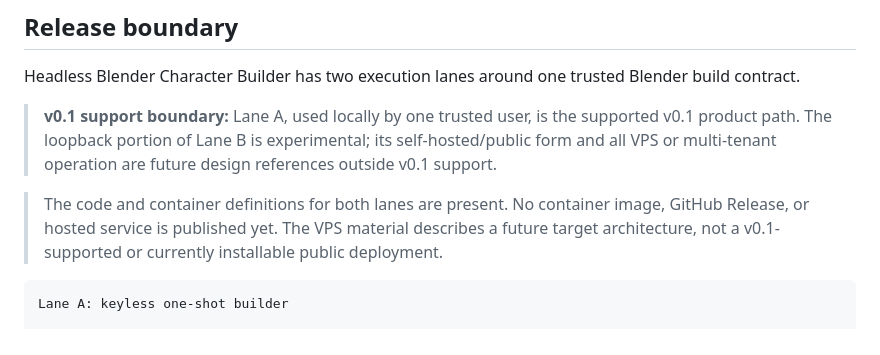
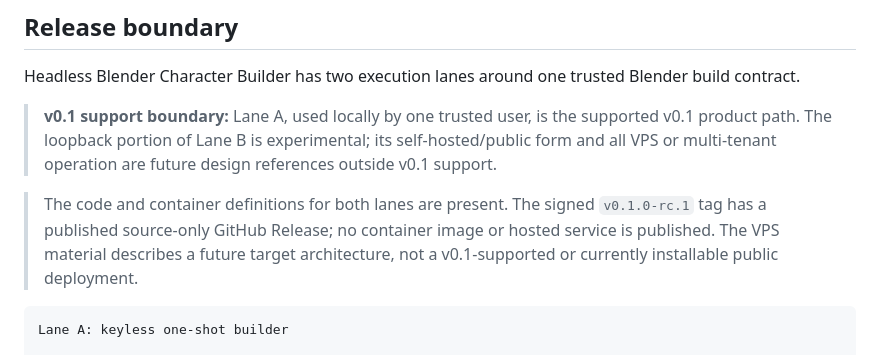
Before and after one commit to joseph-robert-f/headless-blender-character-builder, a Markdown page: docs/architecture.md, the part around the change. Rendered like a GitHub page.

````diff
--- a/docs/architecture.md
+++ b/docs/architecture.md
@@ -10,10 +10,11 @@ trusted Blender build contract.
 > its self-hosted/public form and all VPS or multi-tenant operation are future
 > design references outside v0.1 support.
 
-> The code and container definitions for both lanes are present. No container
-> image, GitHub Release, or hosted service is published yet. The VPS material
-> describes a future target architecture, not a v0.1-supported or currently
-> installable public deployment.
+> The code and container definitions for both lanes are present. The signed
+> `v0.1.0-rc.1` tag has a published source-only GitHub Release; no container
+> image or hosted service is published. The VPS material describes a future
+> target architecture, not a v0.1-supported or currently installable public
+> deployment.
 
 ```text
 Lane A: keyless one-shot builder
````
Also changed, not shown: docs/README.md (+3 -2 lines), docs/installation.md (+7 -6 lines).
